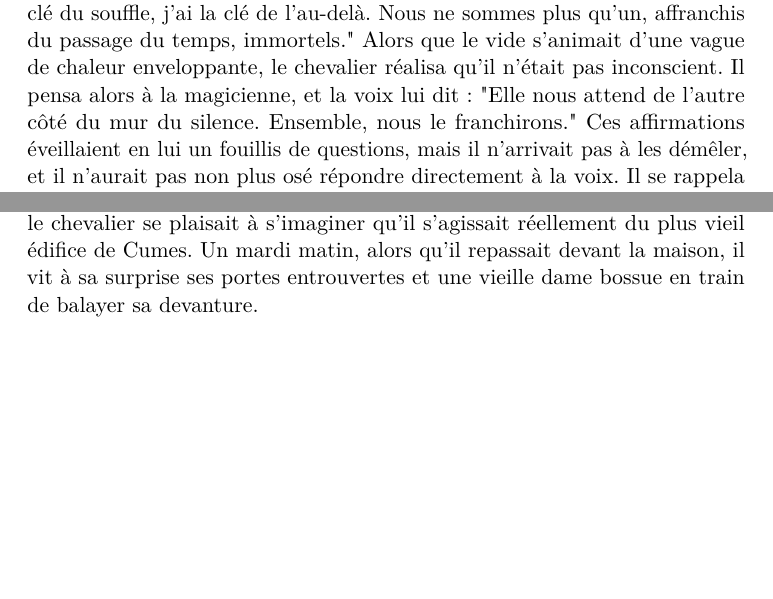
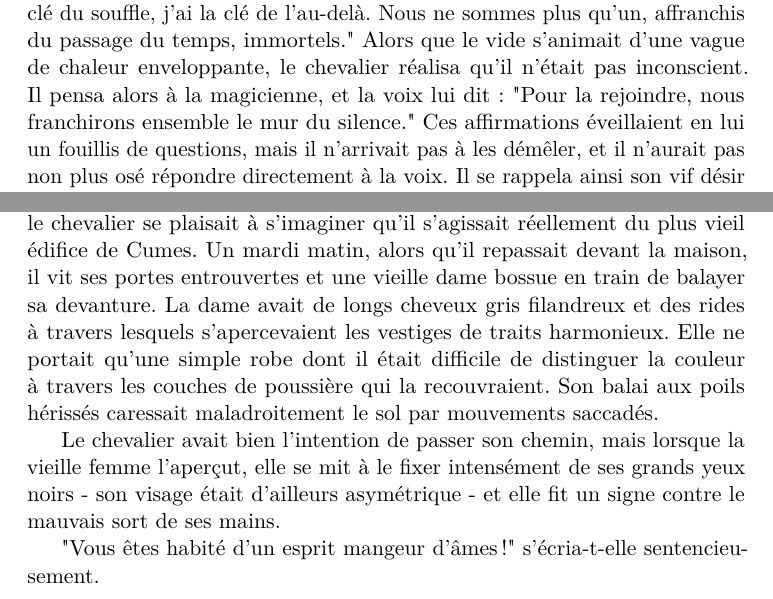
Before and after one commit to FuturAnterieur/olqune-et-le-mur-du-silence, a LaTeX book (olqune.tex): two parts of pages 4 and 8 of 8, joined at a grey line, cut so that both start at the same text, the shorter picture padded with empty space. Compiled offline with pdfLaTeX.

Commit message:
sibyl saga again : la sibylle entre en action

```diff
--- a/olqune.tex
+++ b/olqune.tex
@@ -60,7 +60,7 @@ Il songea qu'il n'avait jamais vu la mort approcher auparavant.
 Un temps indistinct s'écoula. Le chevalier avait l'impression d'être suspendu dans un vide d'un noir total. Mais il pouvait percevoir comme une voix muette, une énonciation de mots en lui.
 Ces mots disaient : "Tu as la clé du souffle, j'ai la clé de l'au-delà. Nous ne sommes plus qu'un, affranchis du passage du temps, immortels."
 Alors que le vide s'animait d'une vague de chaleur enveloppante, le chevalier réalisa qu'il n'était pas inconscient.
-Il pensa alors à la magicienne, et la voix lui dit : "Elle nous attend de l'autre côté du mur du silence. Ensemble, nous le franchirons."
+Il pensa alors à la magicienne, et la voix lui dit : "Pour la rejoindre, nous franchirons ensemble le mur du silence."
 Ces affirmations éveillaient en lui un fouillis de questions, mais il n'arrivait pas à les démêler, et il n'aurait pas non plus osé répondre directement à la voix.
 Il se rappela ainsi son vif désir d'échapper à la forêt et ses dangers, et la voix le rassura : "Je suis la voix de l'histoire, et nous avons banni la nuit. Tu n'auras qu'à ouvrir les yeux pour le voir, quand le temps sera venu."
 
@@ -132,7 +132,12 @@ Errant d'un tronçon de rue à l'autre toute la matinée, et comme guidé par un
 
 Au cours de ce temps de repos, le chevalier prit l'habitude de prendre des marches quotidiennes dans Cumes. Au hasard de ces promenades, il put graduellement établir une carte mentale rudimentaire des lieux qui lui semblaient significatifs.
 Il avait ainsi remarqué une curieuse petite maison appuyée sur le flanc gauche de l'austère église de la ville. La maison ne possédait pas de fenêtres et n'avait qu'un grande portique double en bois, ceint d'une arche de pierre. Elle semblait en fait dater de l'Antiquité,
-et le chevalier se plaisait à s'imaginer qu'il s'agissait réellement du plus vieil édifice de Cumes. Un mardi matin, alors qu'il repassait devant la maison, il vit à sa surprise ses portes entrouvertes et une vieille dame bossue en train de balayer sa devanture.
+et le chevalier se plaisait à s'imaginer qu'il s'agissait réellement du plus vieil édifice de Cumes. Un mardi matin, alors qu'il repassait devant la maison, il vit ses portes entrouvertes et une vieille dame bossue en train de balayer sa devanture.
+La dame avait de longs cheveux gris filandreux et des rides à travers lesquels s'apercevaient les vestiges de traits harmonieux. Elle ne portait qu'une simple robe dont il était difficile de distinguer la couleur à travers les couches de poussière qui la recouvraient.
+Son balai aux poils hérissés caressait maladroitement le sol par mouvements saccadés.
 
+Le chevalier avait bien l'intention de passer son chemin, mais lorsque la vieille femme l'aperçut, elle se mit à le fixer intensément de ses grands yeux noirs - son visage était d'ailleurs asymétrique - et elle fit un signe contre le mauvais sort de ses mains.
+
+"Vous êtes habité d'un esprit mangeur d'âmes!" s'écria-t-elle sentencieusement.
 
 \end{document}
```
Also changed, not shown: olqune.tex (2 more changed lines).
